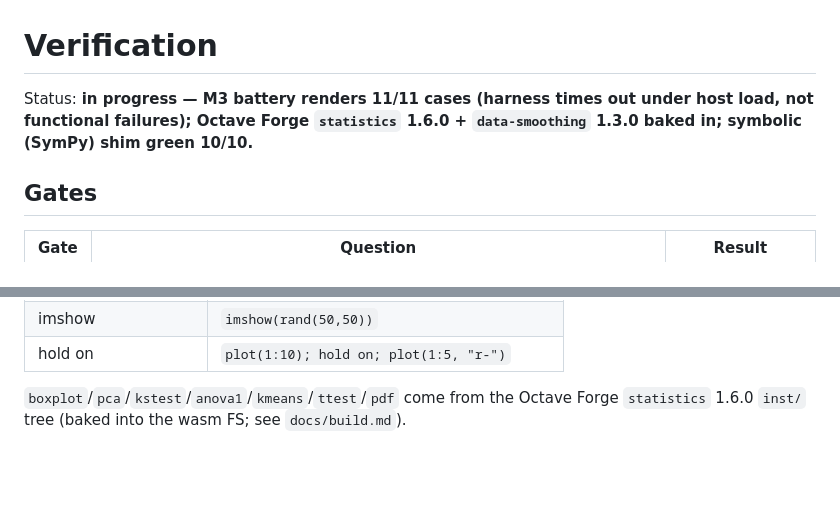
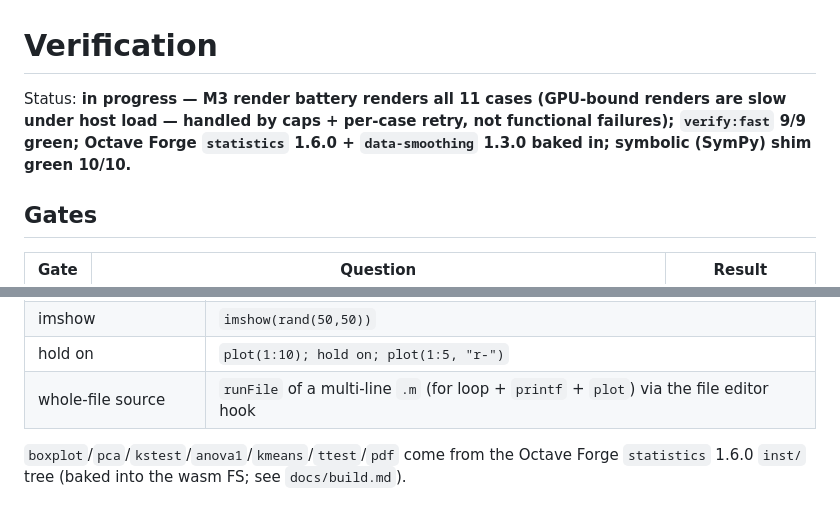
Before and after one commit to skiadas/octave-server, a Markdown page: docs/verification.md, 2 parts joined by grey strips. GitHub-like rendering; blank space fills up the shorter version.

```diff
--- a/docs/verification.md
+++ b/docs/verification.md
@@ -1,6 +1,6 @@
 # Verification
 
-Status: **in progress — M3 battery renders 11/11 cases (harness times out under host load, not functional failures); Octave Forge `statistics` 1.6.0 + `data-smoothing` 1.3.0 baked in; symbolic (SymPy) shim green 10/10.**
+Status: **in progress — M3 render battery renders all 11 cases (GPU-bound renders are slow under host load — handled by caps + per-case retry, not functional failures); `verify:fast` 9/9 green; Octave Forge `statistics` 1.6.0 + `data-smoothing` 1.3.0 baked in; symbolic (SymPy) shim green 10/10.**
 
 ## Gates
 
@@ -40,6 +56,7 @@ The harness (`test/verify.mjs`) runs this battery in `app/index.html`:
 | boxplot (Forge stats) | `boxplot(randn(100,4))` |
 | imshow | `imshow(rand(50,50))` |
 | hold on | `plot(1:10); hold on; plot(1:5, "r-")` |
+| whole-file source | `runFile` of a multi-line `.m` (for loop + `printf` + `plot`) via the file editor hook |
 
 `boxplot`/`pca`/`kstest`/`anova1`/`kmeans`/`ttest`/`pdf` come from the Octave
 Forge `statistics` 1.6.0 `inst/` tree (baked into the wasm FS; see
```
Also changed, not shown: other parts of docs/verification.md (+36 -10 lines), docs/architecture.md (+8 -1 lines).
